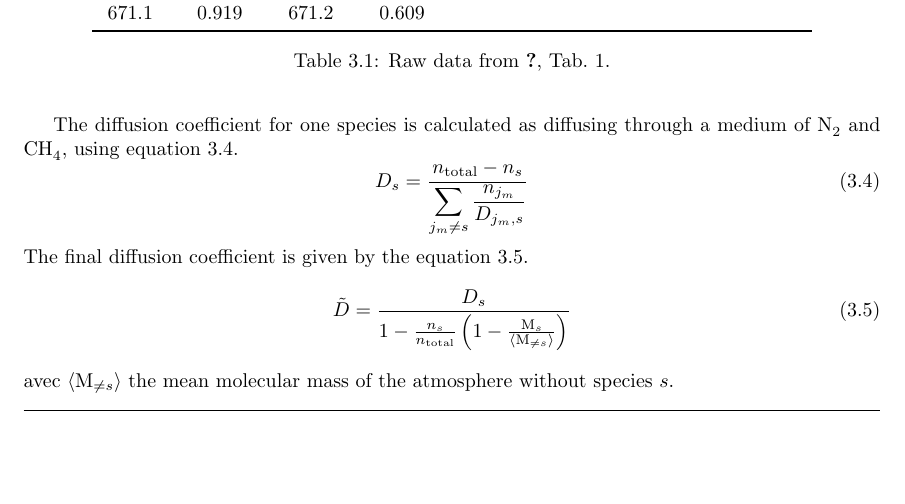
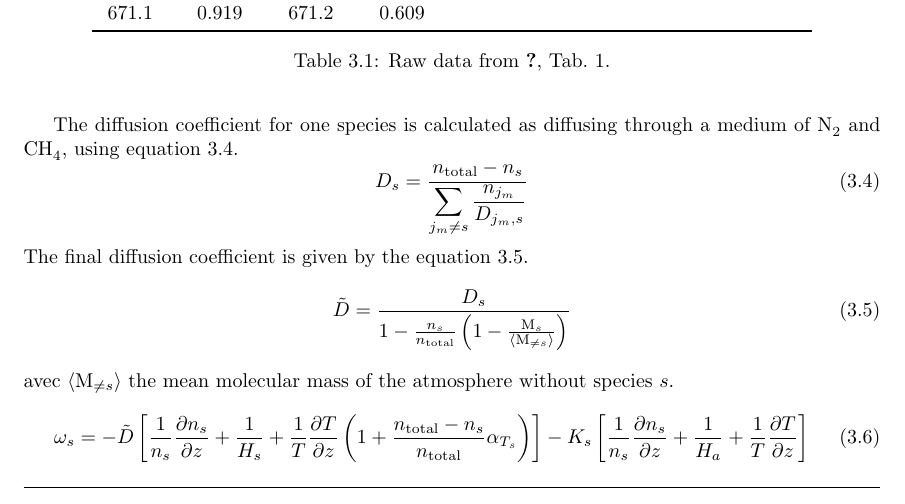
Before and after one commit to Planet-INC/Planet_INC, a LaTeX document (model_docs/main.tex, which reads model_docs/Titan_diffusion.tex, model_docs/preamble.tex): part of page 8 of 12, cut so that both start at the same text, the shorter picture padded with empty space. Compiled offline with pdfLaTeX.

Commit message:
update on docs

```diff
--- a/model_docs/Titan_diffusion.tex
+++ b/model_docs/Titan_diffusion.tex
@@ -71,16 +71,22 @@ $T$ (K) & $D_{12}$ \\
 The diffusion coefficient for one species is calculated as diffusing through
 a medium of \ce{N2} and \ce{CH4}, using equation~\ref{Titan:Ds}.
 \begin{equation}
-\diff_s = \frac{\conc_{\text{total}} - \conc_s}{\displaystyle\sum_{j_m \neq s}\frac{\conc_{j_m}}{\diff_{j_m,s}}}
+\diff_s = \frac{\concAtm - \conc_s}{\displaystyle\sum_{j_m \neq s}\frac{\conc_{j_m}}{\diff_{j_m,s}}}
 \label{Titan:Ds}
 \end{equation}
 The final diffusion coefficient is given by the equation~\ref{Titan:Ds-tilde}.
 \begin{equation}
-\tilde{\diff} = \frac{\diff_s}{1-\frac{\conc_s}{\conc_{\text{total}}}\left(1 - \frac{\Mm_s}{\mean{\Mm_{\neq s}}}\right)}
+\tilde{\diff} = \frac{\diff_s}{1-\frac{\conc_s}{\concAtm}\left(1 - \frac{\Mm_s}{\mean{\Mm_{\neq s}}}\right)}
 \label{Titan:Ds-tilde}
 \end{equation}
 avec \mean{\Mm_{\neq s}} the mean molecular mass of the atmosphere without
 species $s$.
+\begin{equation}
+\omega_s = -\tilde{\diff} \left[\frac{1}{\conc_s}\doverd{\conc_s}{z} + \frac{1}{\sch_s} +
+                                \frac{1}{T}\doverd{T}{z}\left(1 + \frac{\concAtm - \conc_s}{\concAtm}\thermcoef_{T_s}\right)\right] -
+                  \eddy_s \left[\frac{1}{\conc_s}\doverd{\conc_s}{z} + \frac{1}{\sch_a} + \frac{1}{T}\doverd{T}{z}\right]
+\label{Titan:omega_diff}
+\end{equation}
 
 \begin{remark}
 From \citet{WilsonPhD,Haye2005} to \citet{Massman1998} and \citet{Wakeham1973}.
--- a/model_docs/preamble.tex
+++ b/model_docs/preamble.tex
@@ -2,33 +2,38 @@
 \makeatletter
 %%%
 \newcommand{\mytilde}{\raisebox{-0.3\baselineskip}{\~{}}}
+\newcommand{\doverd}[2]{\ensuremath{\frac{\partial#1}{\partial#2}}}
 %%%
-\newcommand{\h}{\ensuremath{\mathrm{h}}}
-\newcommand{\dd}{\ensuremath{\mathrm{d}}}
-\newcommand{\chapman}{\ensuremath{\text{Chap}(\x,\chi)}}
-\newcommand{\erf}{\ensuremath{\text{erf}}}
-\newcommand{\kb}{\ensuremath{\text{k}_\text{b}}}
-\newcommand{\Mm}{\ensuremath{\text{M}}}
-\newcommand{\Nav}{\ensuremath{\mathcal{N}_\text{Avo}}}
-\newcommand{\RTitan}{\ensuremath{\text{R}_\text{Titan}}}
-\newcommand{\MTitan}{\ensuremath{\text{m}_\text{Titan}}}
-\newcommand{\Guni}{\ensuremath{\mathcal{G}}}
-\newcommand{\gloc}{\ensuremath{g}}
-\newcommand{\x}{\ensuremath{a}}
-\newcommand{\sch}{\ensuremath{H}}
-\newcommand{\fhvAU}{\ensuremath{\Phi_\text{1\,AU}}}
-\newcommand{\fhvtop}{\ensuremath{\Phi_\infty}}
-\newcommand{\fhv}{\ensuremath{\Phi}}
-\newcommand{\dSS}{\ensuremath{\text{d}_\text{Sun-Saturn}}}
-\newcommand{\cs}{\ensuremath{\sigma}}
-\newcommand{\heatrate}{\ensuremath{Q_a}}
-\newcommand{\conc}{\ensuremath{n}}
-\newcommand{\mass}{\ensuremath{m}}
-\newcommand{\zmin}{\ensuremath{z_\text{min}}}
-\newcommand{\mean}[1]{\ensuremath{\langle#1\rangle}}
-\newcommand{\unit}[1]{\ensuremath{\mathtt{#1}}}
-\newcommand{\nounit}{\unit{no\ unit}}
-\newcommand{\diff}{\ensuremath{D}}
+\newcommand{\h}        {\ensuremath{\mathrm{h}}}
+\newcommand{\dd}       {\ensuremath{\mathrm{d}}}
+\newcommand{\chapman}  {\ensuremath{\text{Chap}(\x,\chi)}}
+\newcommand{\erf}      {\ensuremath{\text{erf}}}
+\newcommand{\kb}       {\ensuremath{\text{k}_\text{b}}}
+\newcommand{\Mm}       {\ensuremath{\text{M}}}
+\newcommand{\Nav}      {\ensuremath{\mathcal{N}_\text{Avo}}}
+\newcommand{\RTitan}   {\ensuremath{\text{R}_\text{Titan}}}
+\newcommand{\MTitan}   {\ensuremath{\text{m}_\text{Titan}}}
+\newcommand{\Guni}     {\ensuremath{\mathcal{G}}}
+\newcommand{\gloc}     {\ensuremath{g}}
+\newcommand{\x}        {\ensuremath{a}}
+\newcommand{\sch}      {\ensuremath{H}}
+\newcommand{\fhvAU}    {\ensuremath{\Phi_\text{1\,AU}}}
+\newcommand{\fhvtop}   {\ensuremath{\Phi_\infty}}
+\newcommand{\fhv}      {\ensuremath{\Phi}}
+\newcommand{\dSS}      {\ensuremath{\text{d}_\text{Sun-Saturn}}}
+\newcommand{\cs}       {\ensuremath{\sigma}}
+\newcommand{\heatrate} {\ensuremath{Q_a}}
+\newcommand{\conc}     {\ensuremath{n}}
+\newcommand{\concAtm}  {\ensuremath{n_\text{total}}}
+\newcommand{\mass}     {\ensuremath{m}}
+\newcommand{\zmin}     {\ensuremath{z_\text{min}}}
+\newcommand{\mean}[1]  {\ensuremath{\langle#1\rangle}}
+\newcommand{\unit}[1]  {\ensuremath{\mathtt{#1}}}
+\newcommand{\nounit}   {\unit{no\ unit}}
+\newcommand{\diff}     {\ensuremath{D}}
+\newcommand{\eddy}     {\ensuremath{K}}
+\newcommand{\thermcoef}{\ensuremath{\alpha}}
+%%
 \newcommand{\file}[1]{\textsf{#1}}
 \newcommand{\planetConstantsHeader}{\file{\mytilde/planet/src/utilities/include/planet/planet\_constants.h}}
 \newcommand{\antiochMathConstantsHeader}{\file{\mytilde/antioch/src/utilities/include/planet/math\_constants.h}}
```
